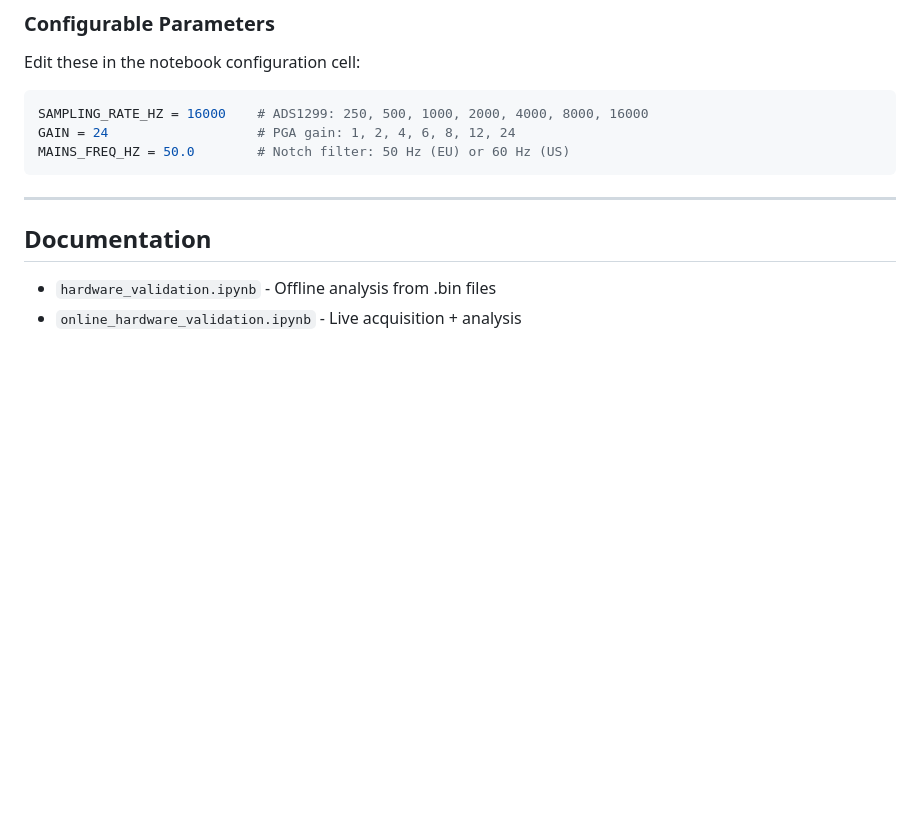
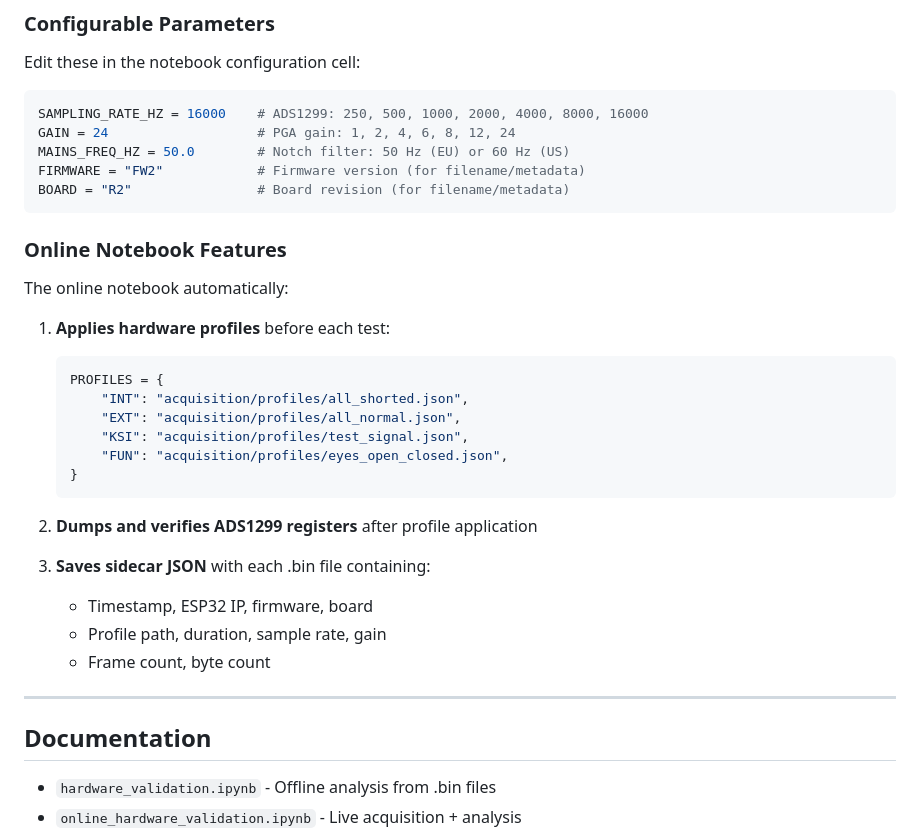
Before and after one commit to nitikaa-sys/HardwareValidation, a Markdown page: README.md, the part around the change. Drawn GitHub-style; blank space fills up the shorter version.

Commit message:
Update README with online notebook features (profiles, sidecar JSON)

````diff
--- a/README.md
+++ b/README.md
@@ -333,7 +333,30 @@ Edit these in the notebook configuration cell:
 SAMPLING_RATE_HZ = 16000    # ADS1299: 250, 500, 1000, 2000, 4000, 8000, 16000
 GAIN = 24                   # PGA gain: 1, 2, 4, 6, 8, 12, 24
 MAINS_FREQ_HZ = 50.0        # Notch filter: 50 Hz (EU) or 60 Hz (US)
+FIRMWARE = "FW2"            # Firmware version (for filename/metadata)
+BOARD = "R2"                # Board revision (for filename/metadata)
 ```
+
+### Online Notebook Features
+
+The online notebook automatically:
+
+1. **Applies hardware profiles** before each test:
+   ```python
+   PROFILES = {
+       "INT": "acquisition/profiles/all_shorted.json",
+       "EXT": "acquisition/profiles/all_normal.json",
+       "KSI": "acquisition/profiles/test_signal.json",
+       "FUN": "acquisition/profiles/eyes_open_closed.json",
+   }
+   ```
+
+2. **Dumps and verifies ADS1299 registers** after profile application
+
+3. **Saves sidecar JSON** with each .bin file containing:
+   - Timestamp, ESP32 IP, firmware, board
+   - Profile path, duration, sample rate, gain
+   - Frame count, byte count
 
 ---
 
````
